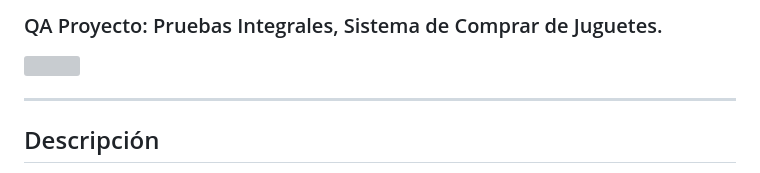
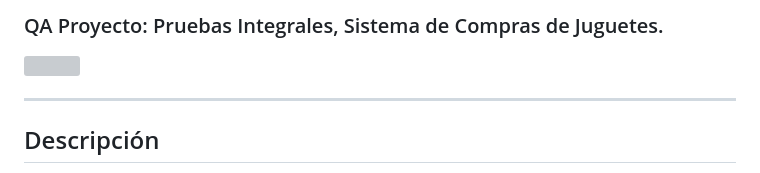
Before and after one commit to Samur-Code/Proceso-de-Pruebas-en-el-commerce-Geek-Toy, a Markdown page: readme.md, the part around the change. Rendered like a GitHub page; grey boxes are pictures that could not be loaded.

```diff
--- a/readme.md
+++ b/readme.md
@@ -1,4 +1,4 @@
-### QA Proyecto: Pruebas Integrales, Sistema de Comprar de Juguetes.
+### QA Proyecto: Pruebas Integrales, Sistema de Compras de Juguetes.
 ![](https://shop.geekqa.net/litecart/public_html/images/slides/1-rocket-cart.svg)
 
 -------------
```
